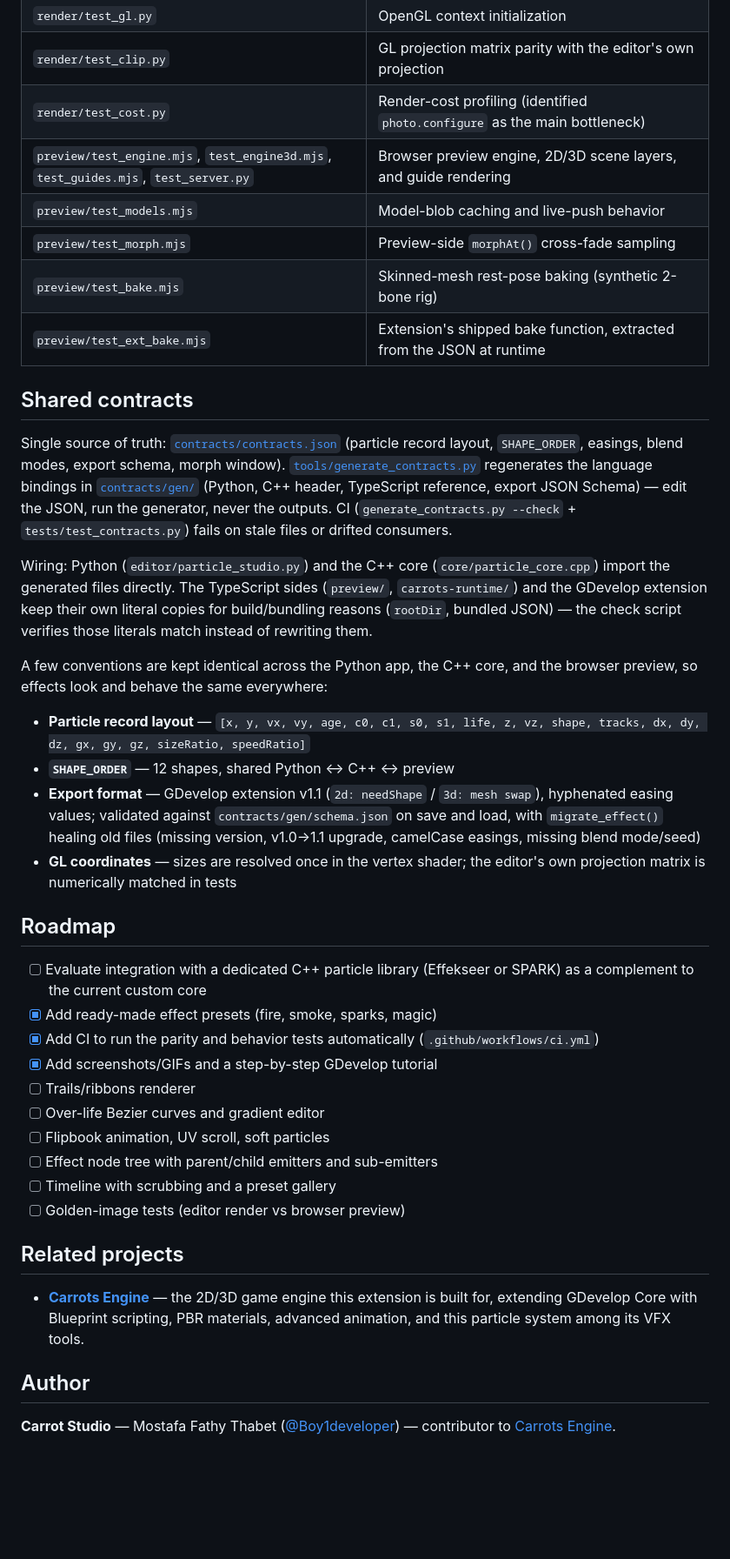
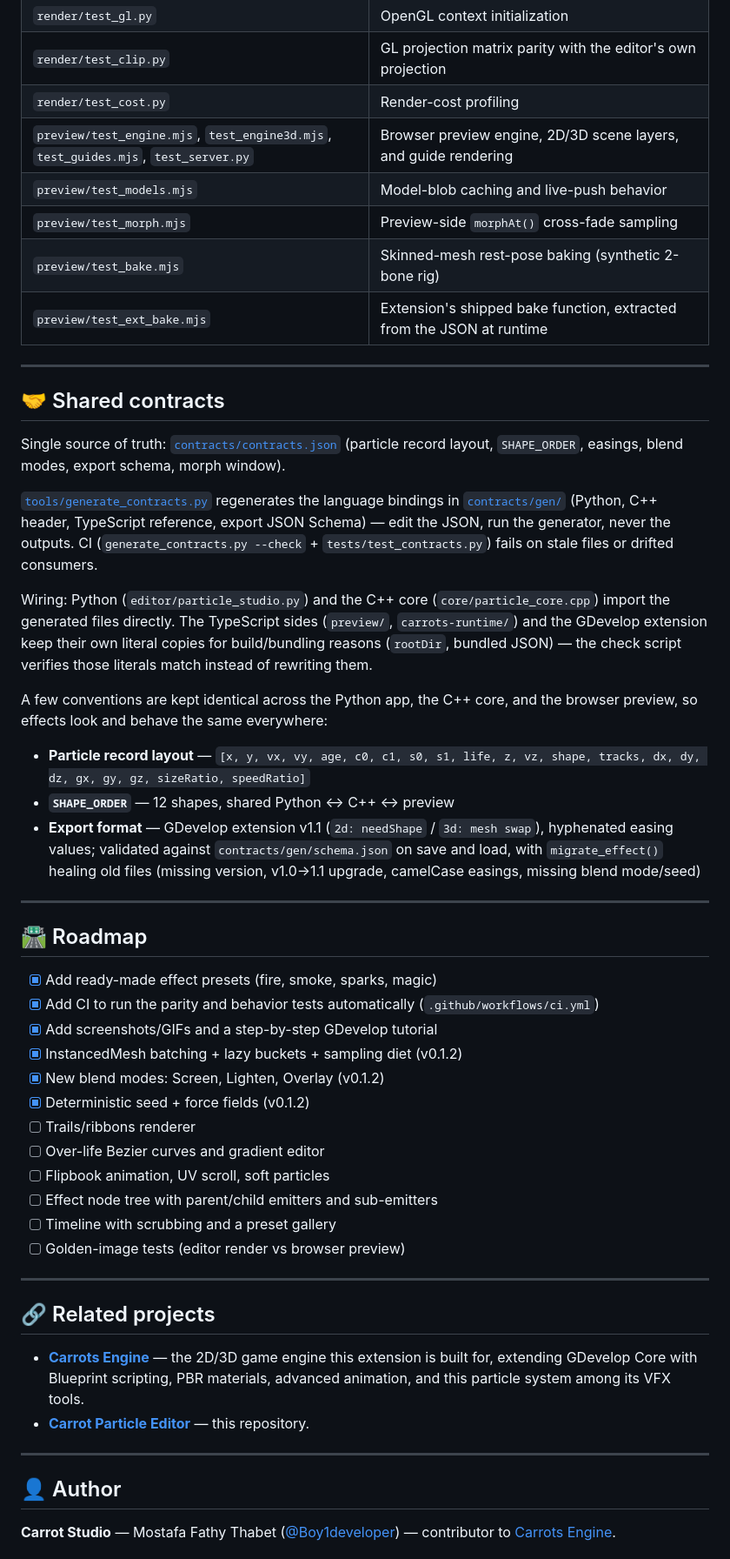
Before and after one commit to Boy1developer/Carrot-Particle-Editor, a Markdown page: README.md, the part around one of its changes. Shown at 87% size. GitHub-like rendering; blank space fills up the shorter version.

```diff
--- a/README.md
+++ b/README.md
@@ -188,34 +116,39 @@ dist/CarrotParticleEditor.exe
 | `tools/check_perf.py` | CI perf gate: C++ throughput floor (fails on large regressions) |
 | `render/test_gl.py` | OpenGL context initialization |
 | `render/test_clip.py` | GL projection matrix parity with the editor's own projection |
-| `render/test_cost.py` | Render-cost profiling (identified `photo.configure` as the main bottleneck) |
+| `render/test_cost.py` | Render-cost profiling |
 | `preview/test_engine.mjs`, `test_engine3d.mjs`, `test_guides.mjs`, `test_server.py` | Browser preview engine, 2D/3D scene layers, and guide rendering |
 | `preview/test_models.mjs` | Model-blob caching and live-push behavior |
 | `preview/test_morph.mjs` | Preview-side `morphAt()` cross-fade sampling |
 | `preview/test_bake.mjs` | Skinned-mesh rest-pose baking (synthetic 2-bone rig) |
 | `preview/test_ext_bake.mjs` | Extension's shipped bake function, extracted from the JSON at runtime |
 
-## Shared contracts
+---
+
+## 🤝 Shared contracts
 
 Single source of truth: [`contracts/contracts.json`](contracts/contracts.json) (particle record layout, `SHAPE_ORDER`, easings, blend modes, export schema, morph window).
+
 [`tools/generate_contracts.py`](tools/generate_contracts.py) regenerates the language bindings in [`contracts/gen/`](contracts/gen/) (Python, C++ header, TypeScript reference, export JSON Schema) — edit the JSON, run the generator, never the outputs. CI (`generate_contracts.py --check` + `tests/test_contracts.py`) fails on stale files or drifted consumers.
 
-Wiring: Python (`editor/particle_studio.py`) and the C++ core (`core/particle_core.cpp`) import the generated files directly.
-The TypeScript sides (`preview/`, `carrots-runtime/`) and the GDevelop extension keep their own literal copies for build/bundling reasons (`rootDir`, bundled JSON) — the check script verifies those literals match instead of rewriting them.
+Wiring: Python (`editor/particle_studio.py`) and the C++ core (`core/particle_core.cpp`) import the generated files directly. The TypeScript sides (`preview/`, `carrots-runtime/`) and the GDevelop extension keep their own literal copies for build/bundling reasons (`rootDir`, bundled JSON) — the check script verifies those literals match instead of rewriting them.
 
 A few conventions are kept identical across the Python app, the C++ core, and the browser preview, so effects look and behave the same everywhere:
 
 - **Particle record layout** — `[x, y, vx, vy, age, c0, c1, s0, s1, life, z, vz, shape, tracks, dx, dy, dz, gx, gy, gz, sizeRatio, speedRatio]`
 - **`SHAPE_ORDER`** — 12 shapes, shared Python ↔ C++ ↔ preview
 - **Export format** — GDevelop extension v1.1 (`2d: needShape` / `3d: mesh swap`), hyphenated easing values; validated against `contracts/gen/schema.json` on save and load, with `migrate_effect()` healing old files (missing version, v1.0→1.1 upgrade, camelCase easings, missing blend mode/seed)
-- **GL coordinates** — sizes are resolved once in the vertex shader; the editor's own projection matrix is numerically matched in tests
 
-## Roadmap
+---
 
-- [ ] Evaluate integration with a dedicated C++ particle library (Effekseer or SPARK) as a complement to the current custom core
+## 🛣️ Roadmap
+
 - [x] Add ready-made effect presets (fire, smoke, sparks, magic)
 - [x] Add CI to run the parity and behavior tests automatically (`.github/workflows/ci.yml`)
 - [x] Add screenshots/GIFs and a step-by-step GDevelop tutorial
+- [x] InstancedMesh batching + lazy buckets + sampling diet (v0.1.2)
+- [x] New blend modes: Screen, Lighten, Overlay (v0.1.2)
+- [x] Deterministic seed + force fields (v0.1.2)
 - [ ] Trails/ribbons renderer
 - [ ] Over-life Bezier curves and gradient editor
 - [ ] Flipbook animation, UV scroll, soft particles
@@ -223,11 +156,16 @@ A few conventions are kept identical across the Python app, the C++ core, and th
 - [ ] Timeline with scrubbing and a preset gallery
 - [ ] Golden-image tests (editor render vs browser preview)
 
-## Related projects
+---
+
+## 🔗 Related projects
 
 - **[Carrots Engine](https://github.com/Carrotstudio0/Carrots-Game-Engine)** — the 2D/3D game engine this extension is built for, extending GDevelop Core with Blueprint scripting, PBR materials, advanced animation, and this particle system among its VFX tools.
+- **[Carrot Particle Editor](https://github.com/Boy1developer/Carrot-Particle-Editor)** — this repository.
 
-## Author
+---
+
+## 👤 Author
 
 **Carrot Studio** — Mostafa Fathy Thabet ([@Boy1developer](https://github.com/Boy1developer)) — contributor to [Carrots Engine](https://github.com/Carrotstudio0/Carrots-Game-Engine).
 
```
Also changed, not shown: other parts of README.md (+51 -107 lines).
